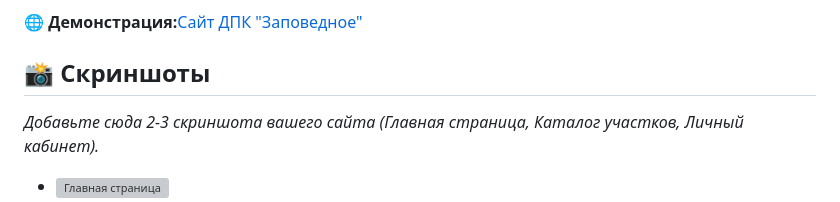
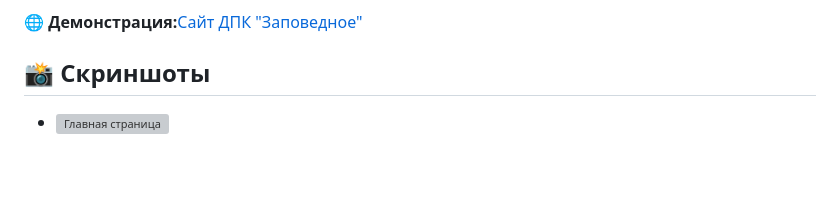
Before and after one commit to b4end/dacha-project, a Markdown page: README.md, the part around one of its changes. Drawn GitHub-style; blank space fills up the shorter version; grey boxes are pictures that could not be loaded.

```diff
--- a/README.md
+++ b/README.md
@@ -10,6 +10,5 @@
 
 ## 📸 Скриншоты
 
-*Добавьте сюда 2-3 скриншота вашего сайта (Главная страница, Каталог участков, Личный кабинет).*
 * ![Главная страница](screenshots/main_page.png)
 * ![Участки](screenshots/land_plots.png)
```
Also changed, not shown: other parts of README.md (+0 -2 lines).
